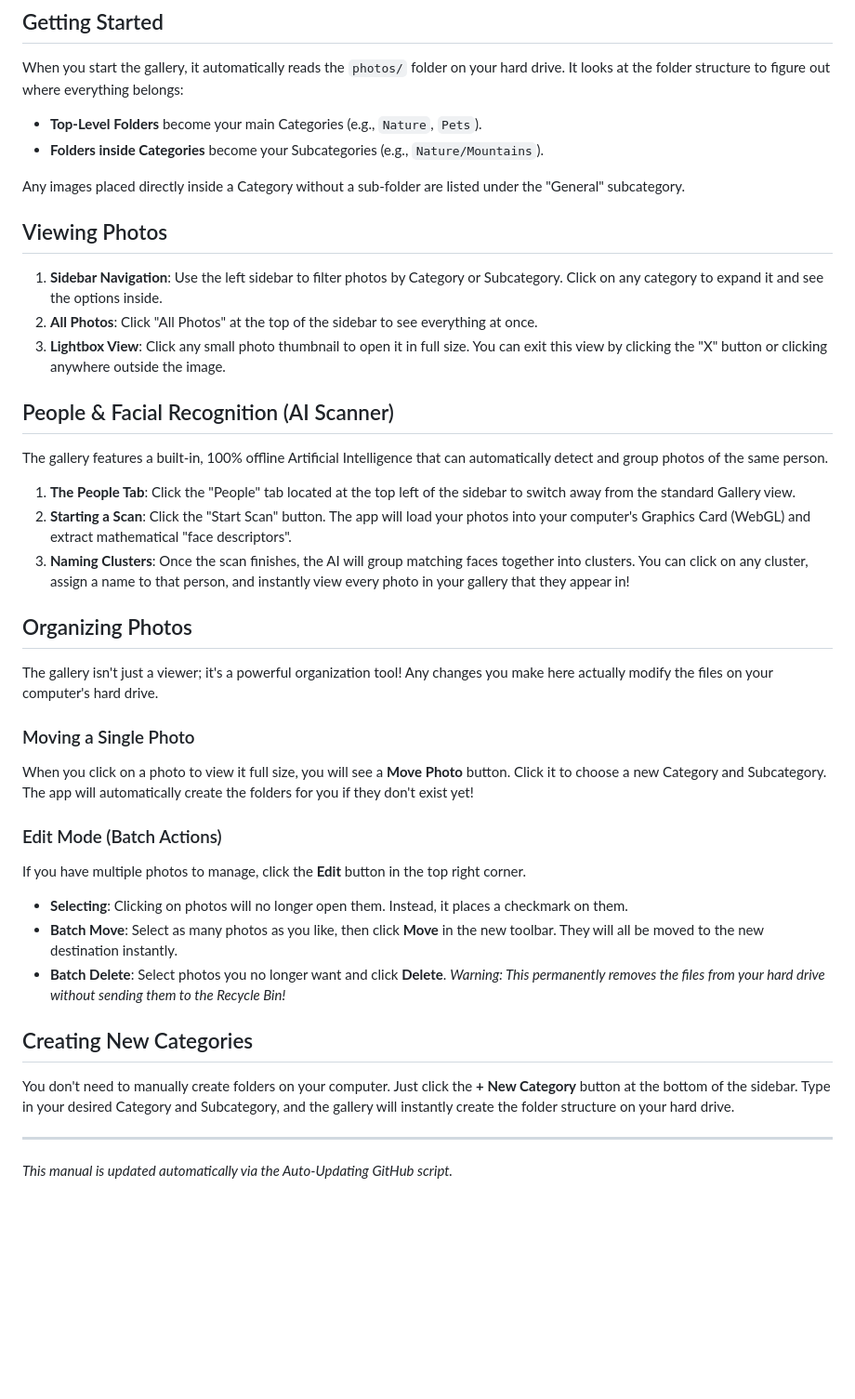
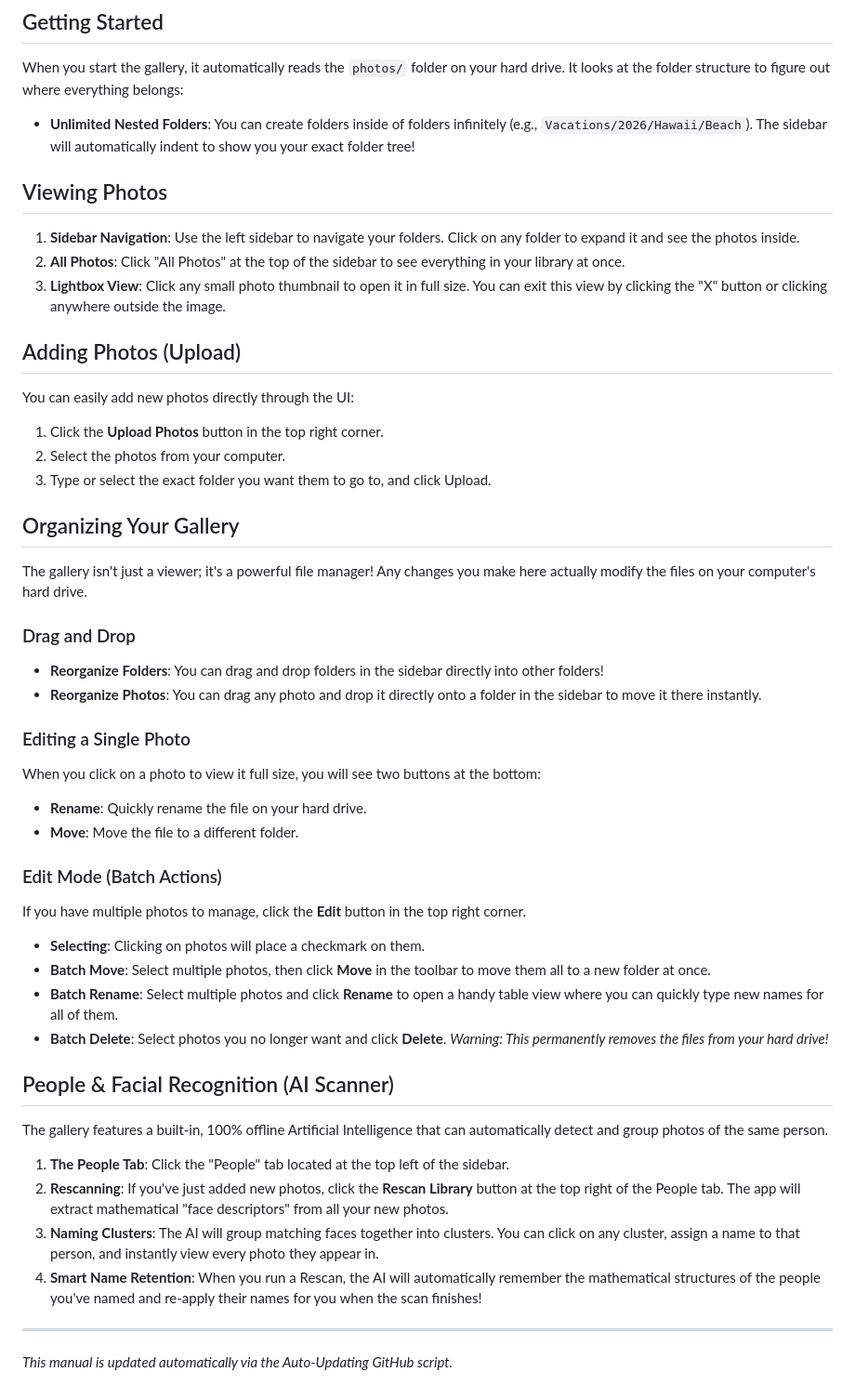
Before and after one commit to shufunk-dev/photo-gallery, a Markdown page: docs/manual.md, the part around the change. Shown at 93% size. GitHub-like rendering; blank space fills up the shorter version.

Commit message:
Update built-in user manual to reflect new features

```diff
--- a/docs/manual.md
+++ b/docs/manual.md
@@ -5,40 +5,47 @@ Welcome to your Photo Gallery application! This guide will help you understand h
 ## Getting Started
 
 When you start the gallery, it automatically reads the `photos/` folder on your hard drive. It looks at the folder structure to figure out where everything belongs:
-* **Top-Level Folders** become your main Categories (e.g., `Nature`, `Pets`).
-* **Folders inside Categories** become your Subcategories (e.g., `Nature/Mountains`).
-
-Any images placed directly inside a Category without a sub-folder are listed under the "General" subcategory.
+* **Unlimited Nested Folders**: You can create folders inside of folders infinitely (e.g., `Vacations/2026/Hawaii/Beach`). The sidebar will automatically indent to show you your exact folder tree!
 
 ## Viewing Photos
 
-1. **Sidebar Navigation**: Use the left sidebar to filter photos by Category or Subcategory. Click on any category to expand it and see the options inside.
-2. **All Photos**: Click "All Photos" at the top of the sidebar to see everything at once.
+1. **Sidebar Navigation**: Use the left sidebar to navigate your folders. Click on any folder to expand it and see the photos inside.
+2. **All Photos**: Click "All Photos" at the top of the sidebar to see everything in your library at once.
 3. **Lightbox View**: Click any small photo thumbnail to open it in full size. You can exit this view by clicking the "X" button or clicking anywhere outside the image.
+
+## Adding Photos (Upload)
+You can easily add new photos directly through the UI:
+1. Click the **Upload Photos** button in the top right corner.
+2. Select the photos from your computer.
+3. Type or select the exact folder you want them to go to, and click Upload.
+
+## Organizing Your Gallery
+
+The gallery isn't just a viewer; it's a powerful file manager! Any changes you make here actually modify the files on your computer's hard drive.
+
+### Drag and Drop
+- **Reorganize Folders**: You can drag and drop folders in the sidebar directly into other folders!
+- **Reorganize Photos**: You can drag any photo and drop it directly onto a folder in the sidebar to move it there instantly.
+
+### Editing a Single Photo
+When you click on a photo to view it full size, you will see two buttons at the bottom:
+- **Rename**: Quickly rename the file on your hard drive.
+- **Move**: Move the file to a different folder.
+
+### Edit Mode (Batch Actions)
+If you have multiple photos to manage, click the **Edit** button in the top right corner.
+* **Selecting**: Clicking on photos will place a checkmark on them.
+* **Batch Move**: Select multiple photos, then click **Move** in the toolbar to move them all to a new folder at once.
+* **Batch Rename**: Select multiple photos and click **Rename** to open a handy table view where you can quickly type new names for all of them.
+* **Batch Delete**: Select photos you no longer want and click **Delete**. *Warning: This permanently removes the files from your hard drive!*
 
 ## People & Facial Recognition (AI Scanner)
 
 The gallery features a built-in, 100% offline Artificial Intelligence that can automatically detect and group photos of the same person.
-1. **The People Tab**: Click the "People" tab located at the top left of the sidebar to switch away from the standard Gallery view.
-2. **Starting a Scan**: Click the "Start Scan" button. The app will load your photos into your computer's Graphics Card (WebGL) and extract mathematical "face descriptors".
-3. **Naming Clusters**: Once the scan finishes, the AI will group matching faces together into clusters. You can click on any cluster, assign a name to that person, and instantly view every photo in your gallery that they appear in!
-
-## Organizing Photos
-
-The gallery isn't just a viewer; it's a powerful organization tool! Any changes you make here actually modify the files on your computer's hard drive.
-
-### Moving a Single Photo
-When you click on a photo to view it full size, you will see a **Move Photo** button. Click it to choose a new Category and Subcategory. The app will automatically create the folders for you if they don't exist yet!
-
-### Edit Mode (Batch Actions)
-If you have multiple photos to manage, click the **Edit** button in the top right corner.
-* **Selecting**: Clicking on photos will no longer open them. Instead, it places a checkmark on them.
-* **Batch Move**: Select as many photos as you like, then click **Move** in the new toolbar. They will all be moved to the new destination instantly.
-* **Batch Delete**: Select photos you no longer want and click **Delete**. *Warning: This permanently removes the files from your hard drive without sending them to the Recycle Bin!*
-
-## Creating New Categories
-
-You don't need to manually create folders on your computer. Just click the **+ New Category** button at the bottom of the sidebar. Type in your desired Category and Subcategory, and the gallery will instantly create the folder structure on your hard drive.
+1. **The People Tab**: Click the "People" tab located at the top left of the sidebar.
+2. **Rescanning**: If you've just added new photos, click the **Rescan Library** button at the top right of the People tab. The app will extract mathematical "face descriptors" from all your new photos.
+3. **Naming Clusters**: The AI will group matching faces together into clusters. You can click on any cluster, assign a name to that person, and instantly view every photo they appear in.
+4. **Smart Name Retention**: When you run a Rescan, the AI will automatically remember the mathematical structures of the people you've named and re-apply their names for you when the scan finishes!
 
 ---
 *This manual is updated automatically via the Auto-Updating GitHub script.*
```
